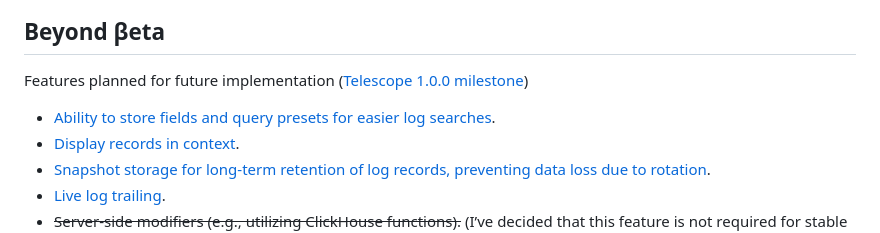
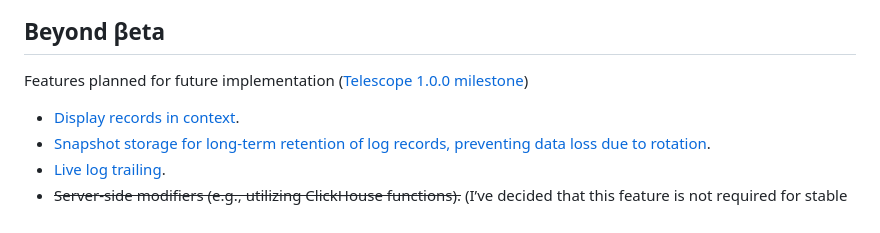
Before and after one commit to iamtelescope/telescope, a Markdown page: README.md, the part around the change. Drawn GitHub-style.

Commit message:
Update README.md (#40)

```diff
--- a/README.md
+++ b/README.md
@@ -60,7 +60,6 @@ Patches are welcome! Please take a look at [Contributing guidelines](CONTRIBUTIN
 ## Beyond βeta
 Features planned for future implementation ([Telescope 1.0.0 milestone](https://github.com/iamtelescope/telescope/milestone/1))
 
-- [Ability to store fields and query presets for easier log searches](https://github.com/iamtelescope/telescope/issues/3).
 - [Display records in context](https://github.com/iamtelescope/telescope/issues/35).
 - [Snapshot storage for long-term retention of log records, preventing data loss due to rotation](https://github.com/iamtelescope/telescope/issues/32).
 - [Live log trailing](https://github.com/iamtelescope/telescope/issues/31).
```
